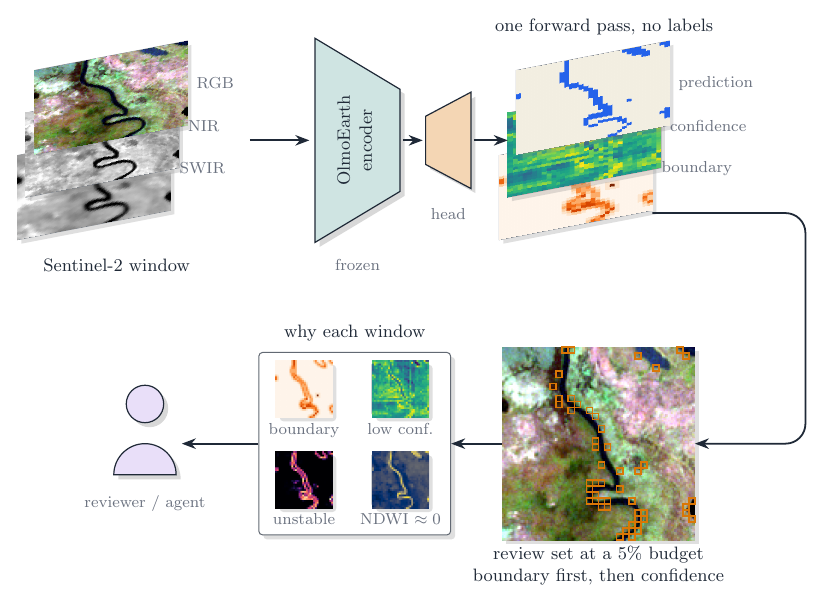
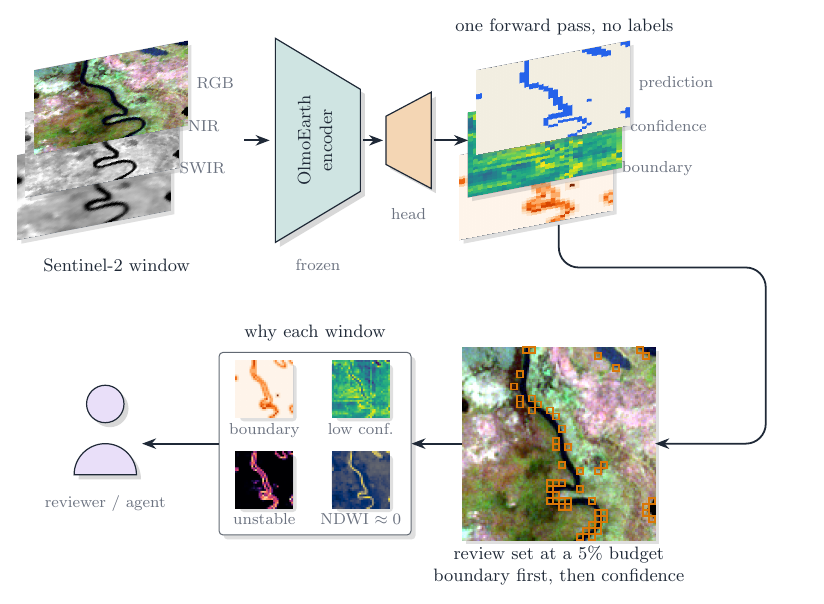
Before and after one commit to 2imi9/olmoearth_inferenceX, a LaTeX figure (docs/figures/tikz/audit_pipeline.tex): the whole page. Compiled offline with pdfLaTeX.

Commit message:
pipeline diagram: input stack closer to the encoder; the loop leaves from the centre of the output stack

```diff
--- a/docs/figures/tikz/audit_pipeline.tex
+++ b/docs/figures/tikz/audit_pipeline.tex
@@ -12,17 +12,17 @@
 \begin{document}
 \begin{tikzpicture}
   % ================= row 1: input -> encoder -> head -> outputs
-  \stack{in}{0}{5.0}{scene_b11.png}{scene_b08.png}{scene_rgb.png}
+  \stack{in}{0.7}{5.0}{scene_b11.png}{scene_b08.png}{scene_rgb.png}
   \node[sub, anchor=west] at ($(in.east)+(0.12,0)$) {RGB};
   \node[sub, anchor=west] at ($(inmid.east)+(0.12,0)$) {NIR};
   \node[sub, anchor=west] at ($(inback.east)+(0.12,0)$) {SWIR};
-  \node[lab] at (0.4,3.55) {Sentinel-2 window};
+  \node[lab] at (1.1,3.55) {Sentinel-2 window};
   \encoderShape{enc}{3.9}{5.75}{1.5}{3.6}{oeteal!20}
   \node[lab, rotate=90, align=center] at (4.6,5.75) {OlmoEarth\\encoder};
   \node[sub] at (4.65,3.55) {frozen};
   \decoderShape{head}{5.85}{5.75}{0.8}{1.7}{oeamber!30}
   \node[sub] at (6.25,4.45) {head};
-  \draw[flow] (2.75,5.75) -- (3.8,5.75);
+  \draw[flow] (3.35,5.75) -- (3.8,5.75);
   \draw[flow] (5.45,5.75) -- (5.8,5.75);
   \stack{out}{8.5}{5.0}{scene_boundary.png}{scene_conf.png}{scene_pred.png}
   \draw[flow] (6.7,5.75) -- (7.3,5.75);
```
Also changed, not shown: docs/figures/pipeline.png, docs/figures/tikz/audit_pipeline.pdf, docs/figures/tikz/audit_pipeline.tex (4 more changed lines).
